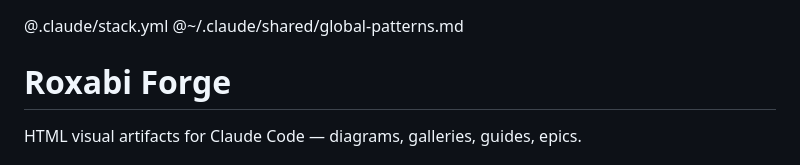
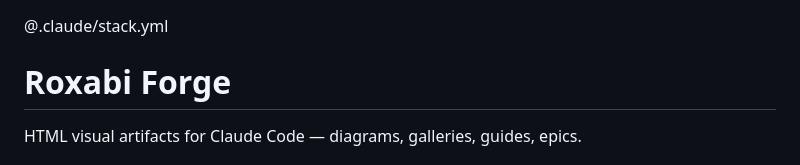
Before and after one commit to Roxabi/roxabi-forge, a Markdown page: CLAUDE.md, the part around the change. Drawn GitHub-style.

Commit message:
chore: remove global-patterns import

```diff
--- a/CLAUDE.md
+++ b/CLAUDE.md
@@ -1,5 +1,4 @@
 @.claude/stack.yml
-@~/.claude/shared/global-patterns.md
 
 # Roxabi Forge
 
```
